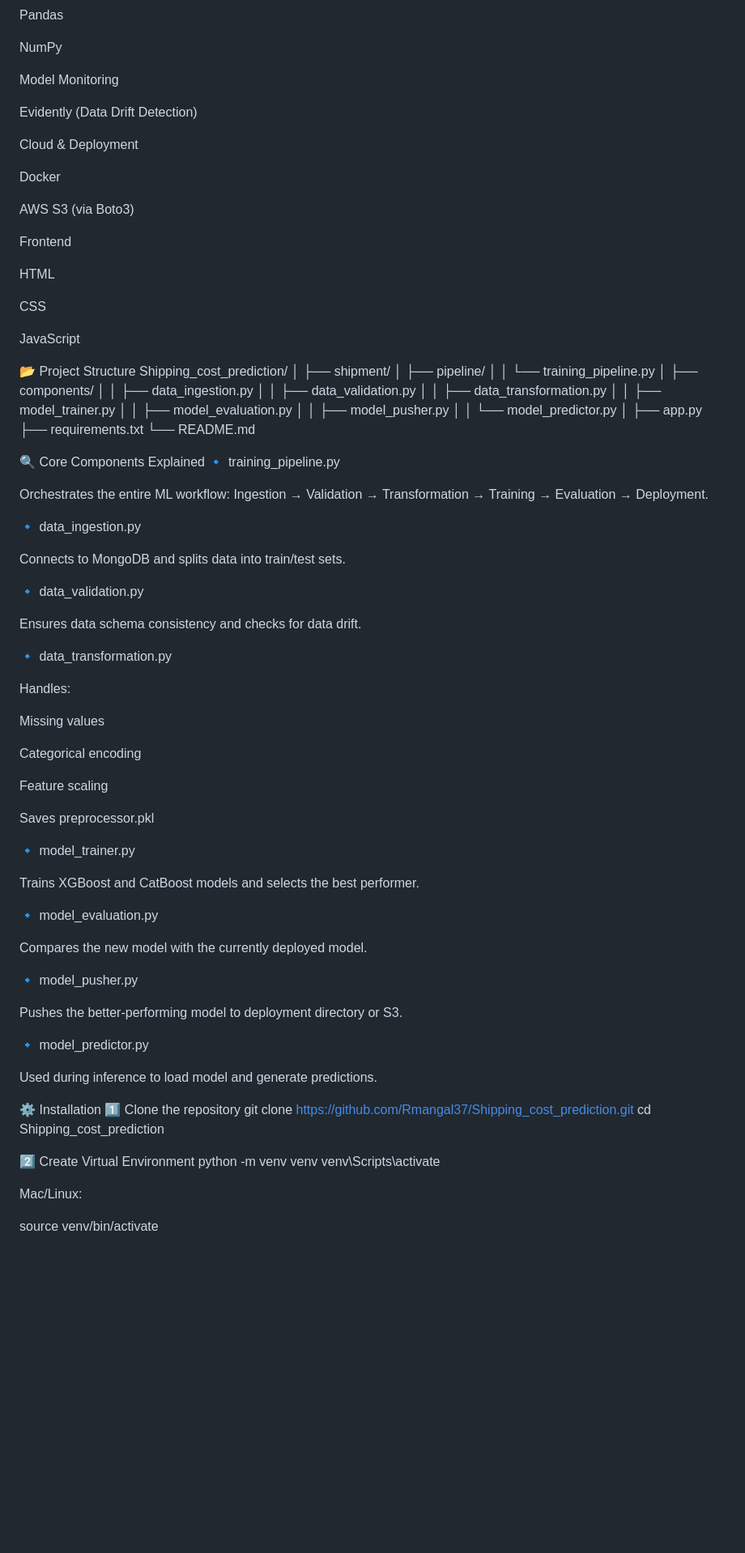
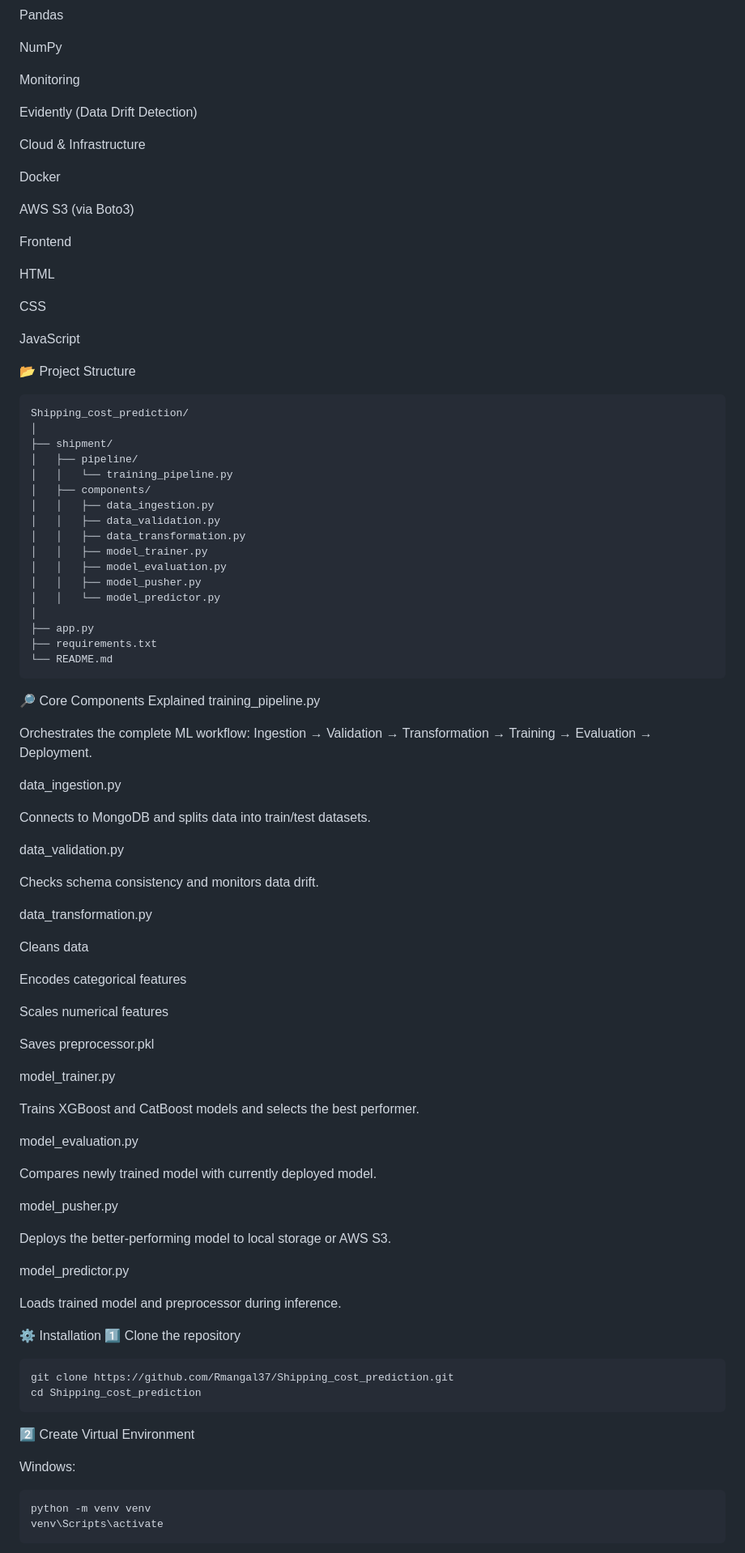
Before and after one commit to Rmangal37/Shipping_cost_prediction, a Markdown page: README.md, the part around one of its changes. Shown at 81% size. Rendered like a GitHub page; blank space fills up the shorter version.

````diff
--- a/README.md
+++ b/README.md
@@ -112,11 +135,11 @@ Pandas
 
 NumPy
 
-Model Monitoring
+Monitoring
 
 Evidently (Data Drift Detection)
 
-Cloud & Deployment
+Cloud & Infrastructure
 
 Docker
 
@@ -131,6 +154,7 @@ CSS
 JavaScript
 
 📂 Project Structure
+```
 Shipping_cost_prediction/
 │
 ├── shipment/
@@ -148,54 +172,58 @@ Shipping_cost_prediction/
 ├── app.py
 ├── requirements.txt
 └── README.md
+```
 
-🔍 Core Components Explained
-🔹 training_pipeline.py
+🔎 Core Components Explained
+training_pipeline.py
 
-Orchestrates the entire ML workflow:
+Orchestrates the complete ML workflow:
 Ingestion → Validation → Transformation → Training → Evaluation → Deployment.
 
-🔹 data_ingestion.py
+data_ingestion.py
 
-Connects to MongoDB and splits data into train/test sets.
+Connects to MongoDB and splits data into train/test datasets.
 
-🔹 data_validation.py
+data_validation.py
 
-Ensures data schema consistency and checks for data drift.
+Checks schema consistency and monitors data drift.
 
-🔹 data_transformation.py
+data_transformation.py
 
-Handles:
+Cleans data
 
-Missing values
+Encodes categorical features
 
-Categorical encoding
-
-Feature scaling
+Scales numerical features
 
 Saves preprocessor.pkl
 
-🔹 model_trainer.py
+model_trainer.py
 
 Trains XGBoost and CatBoost models and selects the best performer.
 
-🔹 model_evaluation.py
+model_evaluation.py
 
-Compares the new model with the currently deployed model.
+Compares newly trained model with currently deployed model.
 
-🔹 model_pusher.py
+model_pusher.py
 
-Pushes the better-performing model to deployment directory or S3.
+Deploys the better-performing model to local storage or AWS S3.
 
-🔹 model_predictor.py
+model_predictor.py
 
-Used during inference to load model and generate predictions.
+Loads trained model and preprocessor during inference.
 
 ⚙️ Installation
 1️⃣ Clone the repository
+```
 git clone https://github.com/Rmangal37/Shipping_cost_prediction.git
 cd Shipping_cost_prediction
+```
 
 2️⃣ Create Virtual Environment
+
+Windows:
+```
 python -m venv venv
 venv\Scripts\activate
````
Also changed, not shown: other parts of README.md (+87 -58 lines).
